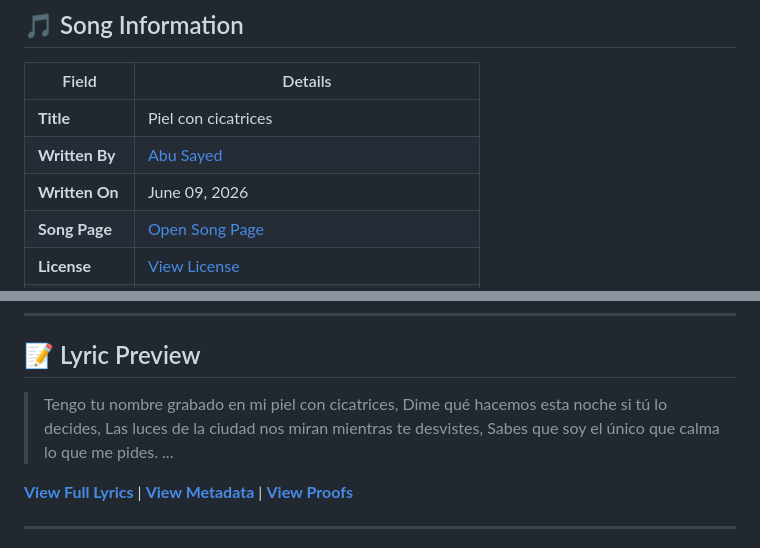
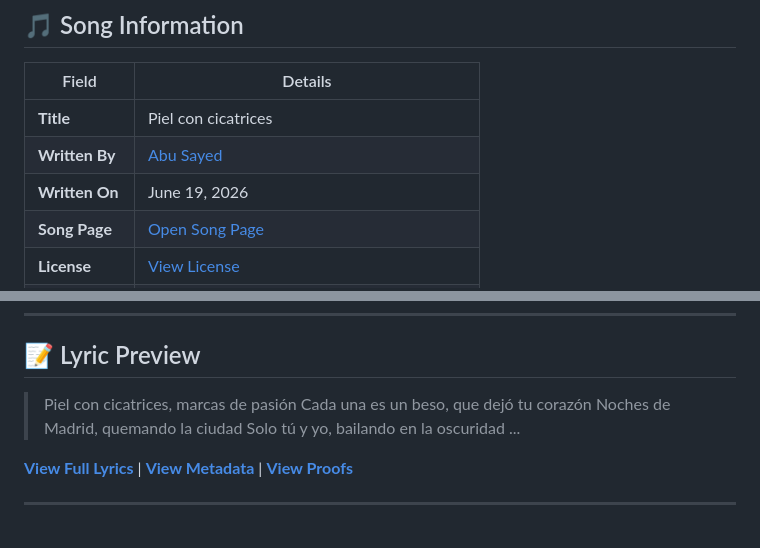
Before and after one commit to ImAbuSayed/piel-con-cicatrices, a Markdown page: README.md, 2 parts joined by grey strips. Drawn GitHub-style.

Commit message:
docs: Update readme excerpt

```diff
--- a/README.md
+++ b/README.md
@@ -12,7 +12,7 @@
 |-------|---------|
 | **Title** | Piel con cicatrices |
 | **Written By** | [Abu Sayed](https://abusayed.com.bd/) |
-| **Written On** | June 09, 2026 |
+| **Written On** | June 19, 2026 |
 | **Song Page** | [Open Song Page](https://imabusayed.github.io/piel-con-cicatrices/) |
 | **License** | [View License](./LICENSE.md) |
 | **Get License** | [Official Music Licensing for Piel con cicatrices](https://music.abusayed.com.bd/Licensing/?https://imabusayed.github.io/piel-con-cicatrices/) |
@@ -32,10 +32,10 @@
 
 ## 📝 Lyric Preview
 
-> Tengo tu nombre grabado en mi piel con cicatrices,
-> Dime qué hacemos esta noche si tú lo decides,
-> Las luces de la ciudad nos miran mientras te desvistes,
-> Sabes que soy el único que calma lo que me pides.
+> Piel con cicatrices, marcas de pasión
+> Cada una es un beso, que dejó tu corazón
+> Noches de Madrid, quemando la ciudad
+> Solo tú y yo, bailando en la oscuridad
 > ...
 
 [**View Full Lyrics**](./lyrics.txt) | [**View Metadata**](./manifest.json) | [**View Proofs**](./hashes.txt)
```
